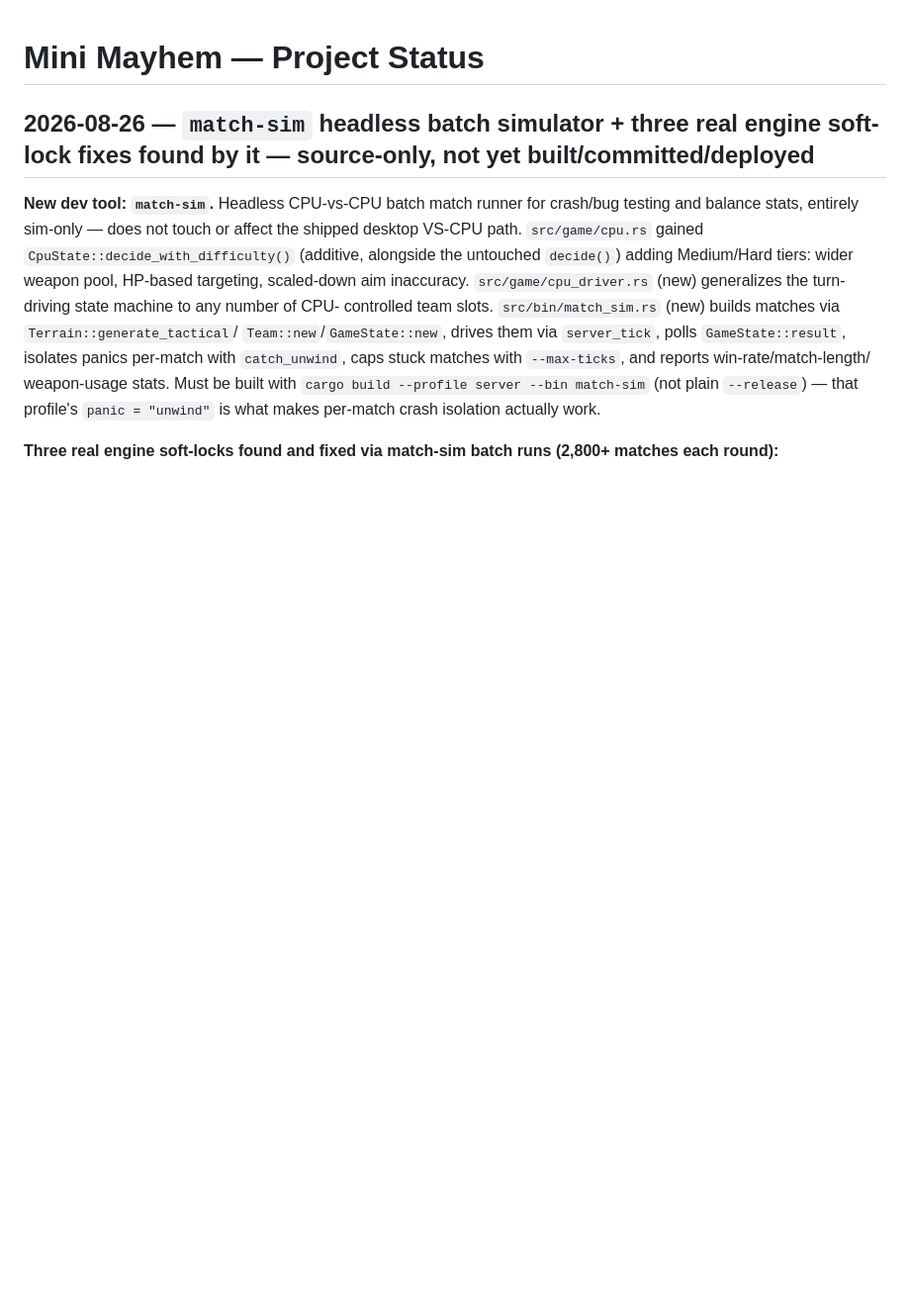
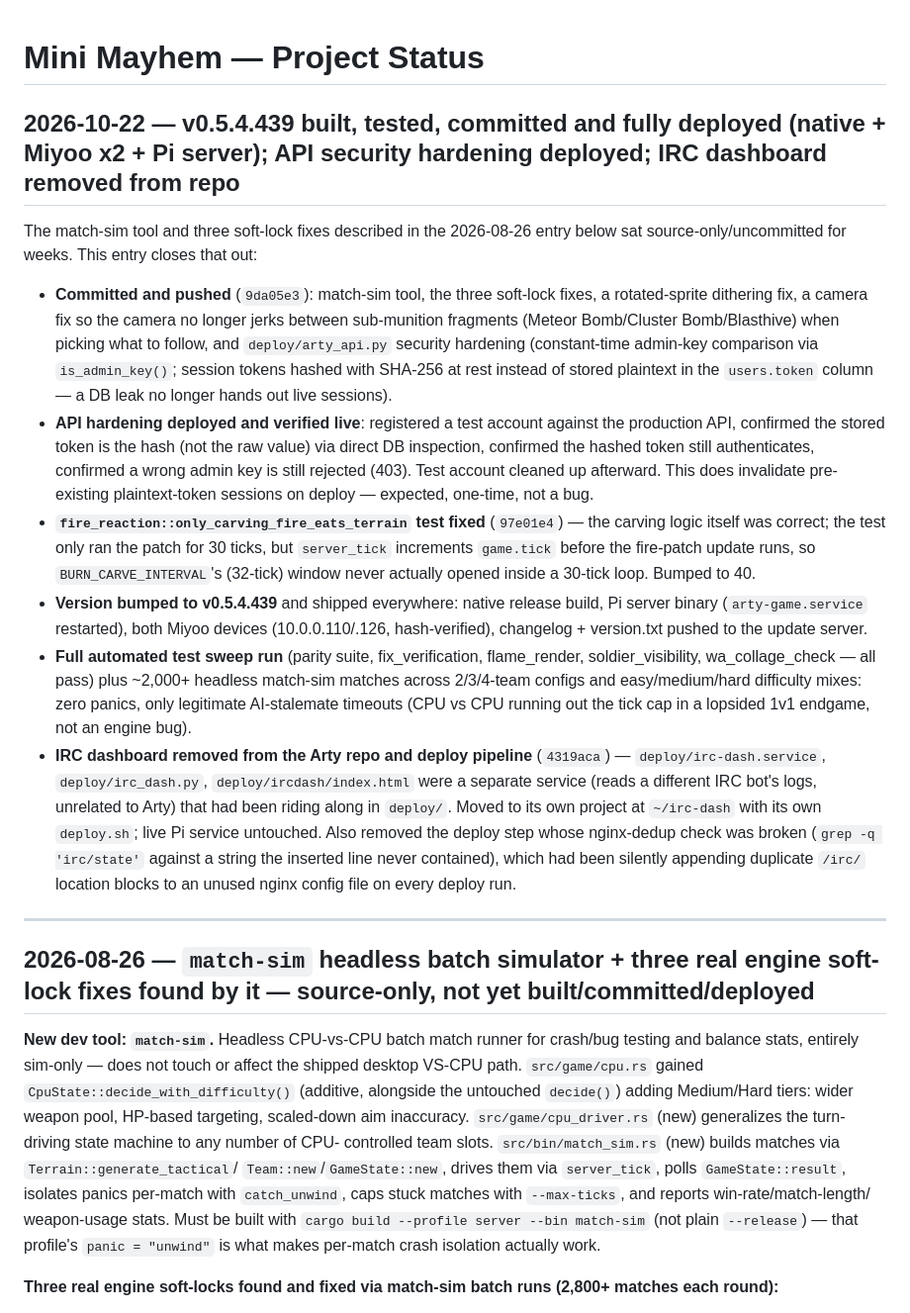
Before and after one commit to WharfRatGames/Mini-Mayhem, a Markdown page: STATUS.md, the part around the change. Shown at 99% size. Rendered like a GitHub page; blank space fills up the shorter version.

Commit message:
docs: update STATUS/ROADMAP for v0.5.4.439 deploy + API hardening + IRC removal
Co-Authored-By: Claude Sonnet 5 <noreply@anthropic.com>
Claude-Session: https://claude.ai/code/session_01EJVW6EpSTU59wk5y7hBf7K

```diff
--- a/STATUS.md
+++ b/STATUS.md
@@ -1,4 +1,40 @@
 # Mini Mayhem — Project Status
+
+## 2026-10-22 — v0.5.4.439 built, tested, committed and fully deployed (native + Miyoo x2 + Pi server); API security hardening deployed; IRC dashboard removed from repo
+
+The match-sim tool and three soft-lock fixes described in the 2026-08-26 entry below sat
+source-only/uncommitted for weeks. This entry closes that out:
+
+- **Committed and pushed** (`9da05e3`): match-sim tool, the three soft-lock fixes, a rotated-sprite
+  dithering fix, a camera fix so the camera no longer jerks between sub-munition fragments (Meteor
+  Bomb/Cluster Bomb/Blasthive) when picking what to follow, and `deploy/arty_api.py` security hardening
+  (constant-time admin-key comparison via `is_admin_key()`; session tokens hashed with SHA-256 at rest
+  instead of stored plaintext in the `users.token` column — a DB leak no longer hands out live sessions).
+- **API hardening deployed and verified live**: registered a test account against the production API,
+  confirmed the stored token is the hash (not the raw value) via direct DB inspection, confirmed the
+  hashed token still authenticates, confirmed a wrong admin key is still rejected (403). Test account
+  cleaned up afterward. This does invalidate pre-existing plaintext-token sessions on deploy — expected,
+  one-time, not a bug.
+- **`fire_reaction::only_carving_fire_eats_terrain` test fixed** (`97e01e4`) — the carving logic itself
+  was correct; the test only ran the patch for 30 ticks, but `server_tick` increments `game.tick` before
+  the fire-patch update runs, so `BURN_CARVE_INTERVAL`'s (32-tick) window never actually opened inside a
+  30-tick loop. Bumped to 40.
+- **Version bumped to v0.5.4.439** and shipped everywhere: native release build, Pi server binary
+  (`arty-game.service` restarted), both Miyoo devices (10.0.0.110/.126, hash-verified), changelog +
+  version.txt pushed to the update server.
+- **Full automated test sweep run** (parity suite, fix_verification, flame_render, soldier_visibility,
+  wa_collage_check — all pass) plus ~2,000+ headless match-sim matches across 2/3/4-team configs and
+  easy/medium/hard difficulty mixes: zero panics, only legitimate AI-stalemate timeouts (CPU vs CPU
+  running out the tick cap in a lopsided 1v1 endgame, not an engine bug).
+- **IRC dashboard removed from the Arty repo and deploy pipeline** (`4319aca`) — `deploy/irc-dash.service`,
+  `deploy/irc_dash.py`, `deploy/ircdash/index.html` were a separate service (reads a different IRC bot's
+  logs, unrelated to Arty) that had been riding along in `deploy/`. Moved to its own project at
+  `~/irc-dash` with its own `deploy.sh`; live Pi service untouched. Also removed the deploy step whose
+  nginx-dedup check was broken (`grep -q 'irc/state'` against a string the inserted line never contained),
+  which had been silently appending duplicate `/irc/` location blocks to an unused nginx config file on
+  every deploy run.
+
+---
 
 ## 2026-08-26 — `match-sim` headless batch simulator + three real engine soft-lock fixes found by it — source-only, not yet built/committed/deployed
 
```
Also changed, not shown: ROADMAP.md (+2 -0 lines).
